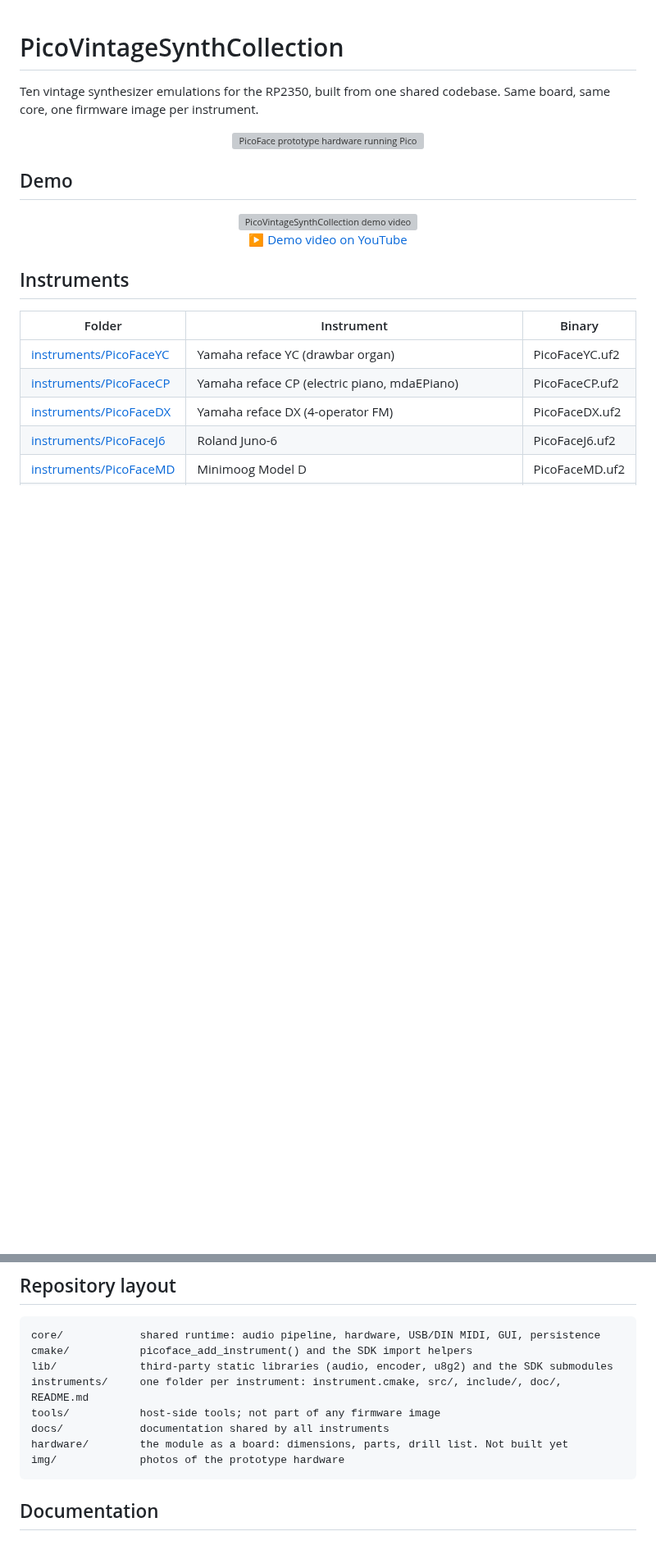
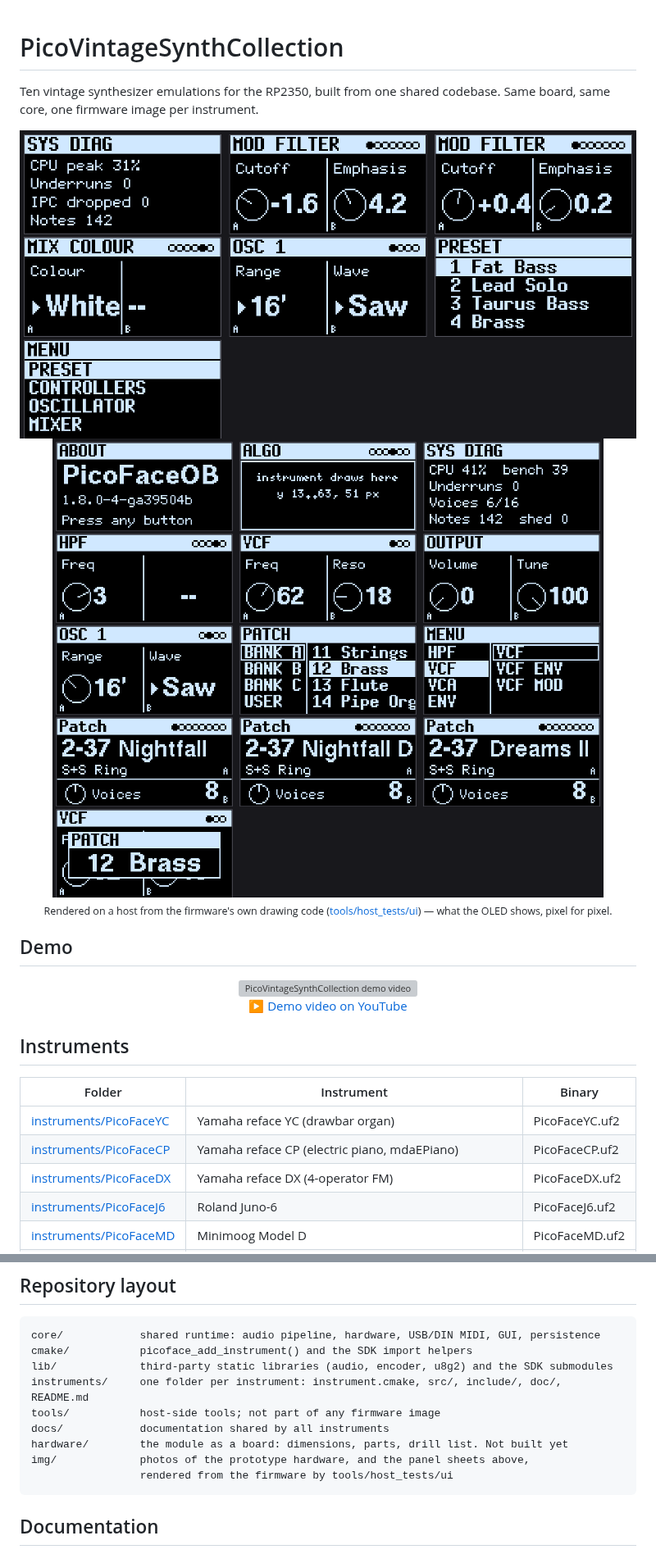
Before and after one commit to Michi71/PicoVintageSynthCollection, a Markdown page: README.md, 2 parts joined by grey strips. Shown at 82% size. Drawn GitHub-style; pictures changed too: img/ui_kit.png (added), img/ui_md.png (added); blank space fills up the shorter version; grey boxes are pictures that could not be loaded.

Commit message:
README: the front panel, rendered from the firmware, in place of the photo
Michael's call: the two panel sheets at the top instead of the prototype
photo - a reader sees what the thing looks like before reading a word.

Both come out of tools/host_tests/ui: the first from the real
PicoFaceMD controller walked through its sections, the second from the
kit's own screens. They are what the OLED shows, pixel for pixel, and
the caption under them says where they come from so nobody takes them
for mock-ups. to_png.sh gained NOLABEL=1 for these - the file name
under each screen is for the developer, not the reader.

The photo stays in img/; the instrument READMEs still have theirs.

Co-Authored-By: Claude Fable 5.1 <noreply@anthropic.com>

````diff
--- a/README.md
+++ b/README.md
@@ -4,7 +4,12 @@ Ten vintage synthesizer emulations for the RP2350, built from one shared
 codebase. Same board, same core, one firmware image per instrument.
 
 <p align="center">
-  <img src="img/picofacedx.png" alt="PicoFace prototype hardware running PicoFaceDX" width="800">
+  <img src="img/ui_md.png" alt="PicoFaceMD front panel: diagnostics page, filter page, preset list, section menu" width="800">
+  <br>
+  <img src="img/ui_kit.png" alt="The shared front panel: about, diagnostics, two-value pages, menus, patch page, popup" width="800">
+  <br>
+  <sub>Rendered on a host from the firmware's own drawing code
+  (<a href="tools/host_tests/ui/README.md">tools/host_tests/ui</a>) &mdash; what the OLED shows, pixel for pixel.</sub>
 </p>
 
 ## Demo
@@ -275,7 +280,8 @@ instruments/     one folder per instrument: instrument.cmake, src/, include/, do
 tools/           host-side tools; not part of any firmware image
 docs/            documentation shared by all instruments
 hardware/        the module as a board: dimensions, parts, drill list. Not built yet
-img/             photos of the prototype hardware
+img/             photos of the prototype hardware, and the panel sheets above,
+                 rendered from the firmware by tools/host_tests/ui
 ```
 
 ## Documentation
````
Also changed, not shown: 1 other file.
